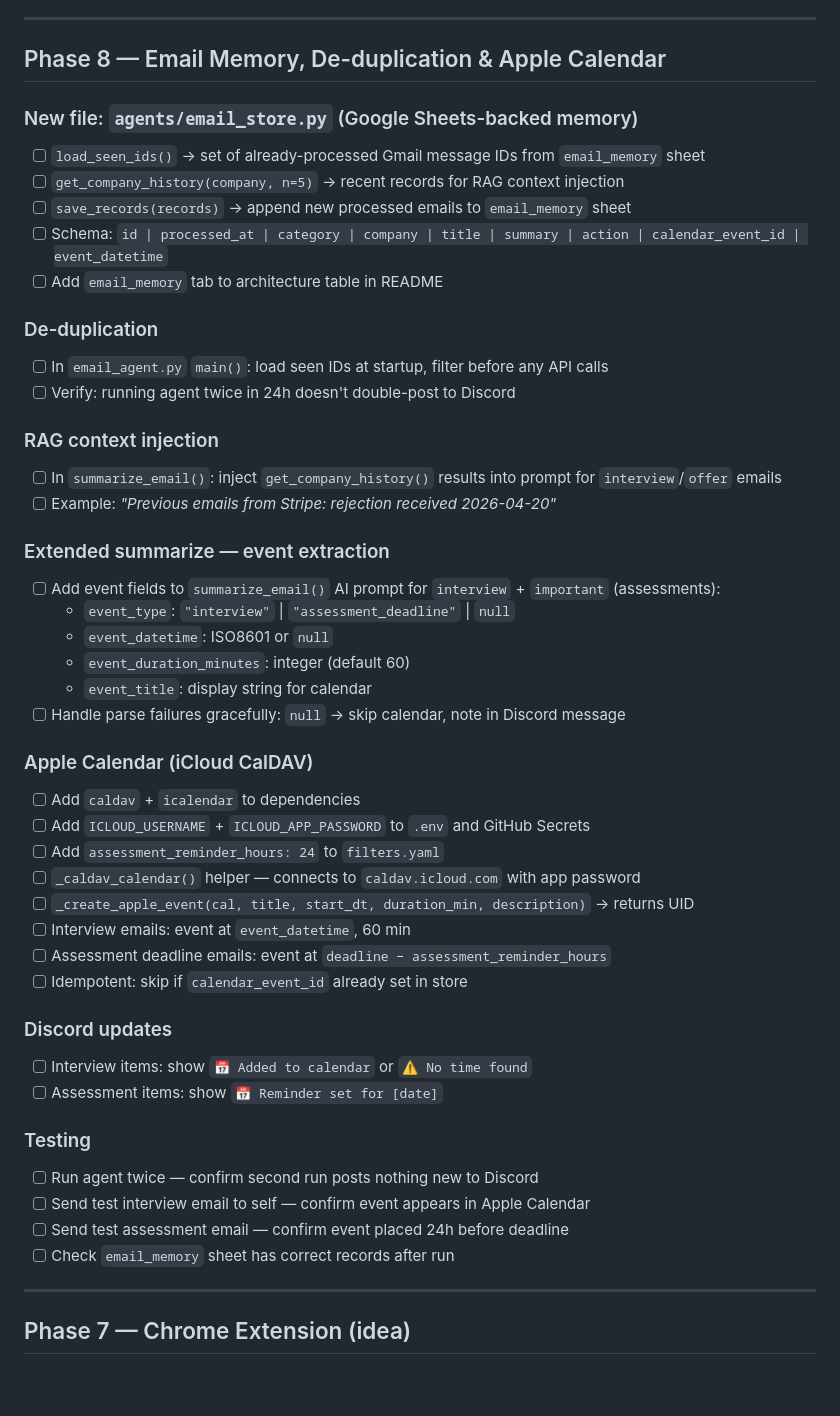
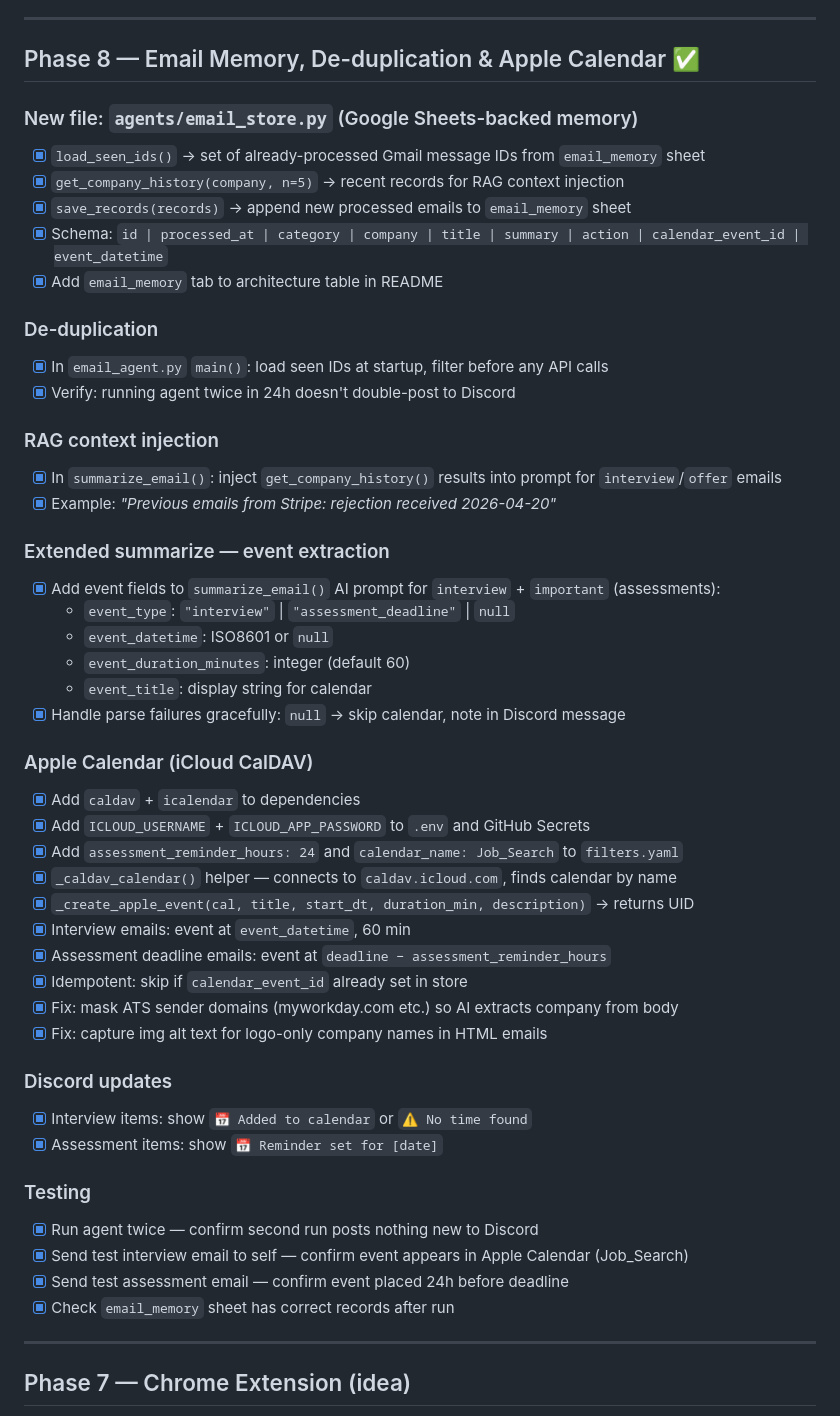
Before and after one commit to annyDRX0915/job_search_bot, a Markdown page: tasks/todo.md, the part around the change. Rendered like a GitHub page; blank space fills up the shorter version.

```diff
--- a/tasks/todo.md
+++ b/tasks/todo.md
@@ -188,50 +188,52 @@ _Fill in after completion_
 
 ---
 
-## Phase 8 — Email Memory, De-duplication & Apple Calendar
+## Phase 8 — Email Memory, De-duplication & Apple Calendar ✅
 
 ### New file: `agents/email_store.py` (Google Sheets-backed memory)
-- [ ] `load_seen_ids()` → set of already-processed Gmail message IDs from `email_memory` sheet
-- [ ] `get_company_history(company, n=5)` → recent records for RAG context injection
-- [ ] `save_records(records)` → append new processed emails to `email_memory` sheet
-- [ ] Schema: `id | processed_at | category | company | title | summary | action | calendar_event_id | event_datetime`
-- [ ] Add `email_memory` tab to architecture table in README
+- [x] `load_seen_ids()` → set of already-processed Gmail message IDs from `email_memory` sheet
+- [x] `get_company_history(company, n=5)` → recent records for RAG context injection
+- [x] `save_records(records)` → append new processed emails to `email_memory` sheet
+- [x] Schema: `id | processed_at | category | company | title | summary | action | calendar_event_id | event_datetime`
+- [x] Add `email_memory` tab to architecture table in README
 
 ### De-duplication
-- [ ] In `email_agent.py` `main()`: load seen IDs at startup, filter before any API calls
-- [ ] Verify: running agent twice in 24h doesn't double-post to Discord
+- [x] In `email_agent.py` `main()`: load seen IDs at startup, filter before any API calls
+- [x] Verify: running agent twice in 24h doesn't double-post to Discord
 
 ### RAG context injection
-- [ ] In `summarize_email()`: inject `get_company_history()` results into prompt for `interview`/`offer` emails
-- [ ] Example: *"Previous emails from Stripe: rejection received 2026-04-20"*
+- [x] In `summarize_email()`: inject `get_company_history()` results into prompt for `interview`/`offer` emails
+- [x] Example: *"Previous emails from Stripe: rejection received 2026-04-20"*
 
 ### Extended summarize — event extraction
-- [ ] Add event fields to `summarize_email()` AI prompt for `interview` + `important` (assessments):
+- [x] Add event fields to `summarize_email()` AI prompt for `interview` + `important` (assessments):
   - `event_type`: `"interview"` | `"assessment_deadline"` | `null`
   - `event_datetime`: ISO8601 or `null`
   - `event_duration_minutes`: integer (default 60)
   - `event_title`: display string for calendar
-- [ ] Handle parse failures gracefully: `null` → skip calendar, note in Discord message
+- [x] Handle parse failures gracefully: `null` → skip calendar, note in Discord message
 
 ### Apple Calendar (iCloud CalDAV)
-- [ ] Add `caldav` + `icalendar` to dependencies
-- [ ] Add `ICLOUD_USERNAME` + `ICLOUD_APP_PASSWORD` to `.env` and GitHub Secrets
-- [ ] Add `assessment_reminder_hours: 24` to `filters.yaml`
-- [ ] `_caldav_calendar()` helper — connects to `caldav.icloud.com` with app password
-- [ ] `_create_apple_event(cal, title, start_dt, duration_min, description)` → returns UID
-- [ ] Interview emails: event at `event_datetime`, 60 min
-- [ ] Assessment deadline emails: event at `deadline − assessment_reminder_hours`
-- [ ] Idempotent: skip if `calendar_event_id` already set in store
+- [x] Add `caldav` + `icalendar` to dependencies
+- [x] Add `ICLOUD_USERNAME` + `ICLOUD_APP_PASSWORD` to `.env` and GitHub Secrets
+- [x] Add `assessment_reminder_hours: 24` and `calendar_name: Job_Search` to `filters.yaml`
+- [x] `_caldav_calendar()` helper — connects to `caldav.icloud.com`, finds calendar by name
+- [x] `_create_apple_event(cal, title, start_dt, duration_min, description)` → returns UID
+- [x] Interview emails: event at `event_datetime`, 60 min
+- [x] Assessment deadline emails: event at `deadline − assessment_reminder_hours`
+- [x] Idempotent: skip if `calendar_event_id` already set in store
+- [x] Fix: mask ATS sender domains (myworkday.com etc.) so AI extracts company from body
+- [x] Fix: capture img alt text for logo-only company names in HTML emails
 
 ### Discord updates
-- [ ] Interview items: show `📅 Added to calendar` or `⚠️ No time found`
-- [ ] Assessment items: show `📅 Reminder set for [date]`
+- [x] Interview items: show `📅 Added to calendar` or `⚠️ No time found`
+- [x] Assessment items: show `📅 Reminder set for [date]`
 
 ### Testing
-- [ ] Run agent twice — confirm second run posts nothing new to Discord
-- [ ] Send test interview email to self — confirm event appears in Apple Calendar
-- [ ] Send test assessment email — confirm event placed 24h before deadline
-- [ ] Check `email_memory` sheet has correct records after run
+- [x] Run agent twice — confirm second run posts nothing new to Discord
+- [x] Send test interview email to self — confirm event appears in Apple Calendar (Job_Search)
+- [x] Send test assessment email — confirm event placed 24h before deadline
+- [x] Check `email_memory` sheet has correct records after run
 
 ---
 
```
Also changed, not shown: README.md (+24 -2 lines).
